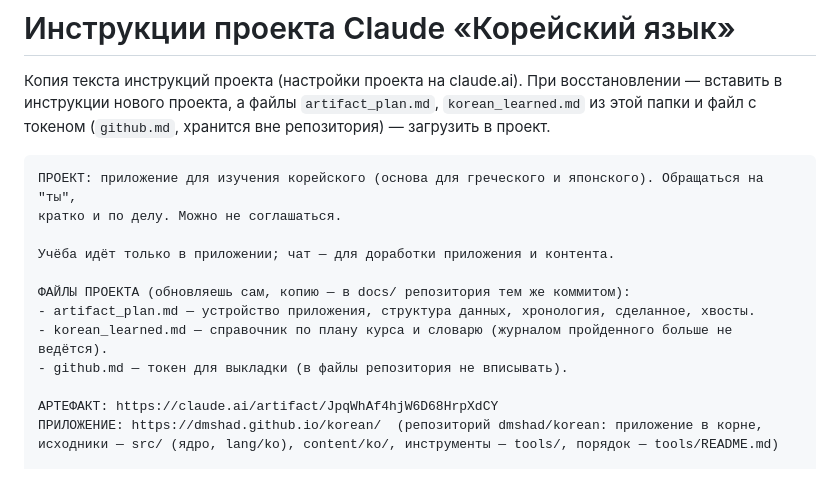
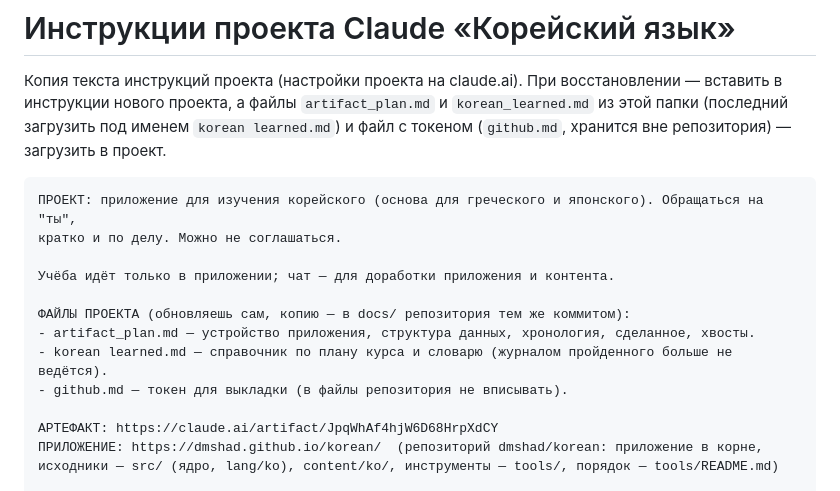
Before and after one commit to dmshad/korean, a Markdown page: docs/project_instructions.md, the part around the change. Drawn GitHub-style.

Commit message:
docs: имя файла korean learned.md в инструкциях
Co-Authored-By: Claude Opus 5.5 <noreply@anthropic.com>
Claude-Session: https://claude.ai/code/session_01LSGHqsRLxQ1jwDscg32LEG

````diff
--- a/docs/project_instructions.md
+++ b/docs/project_instructions.md
@@ -1,7 +1,7 @@
 # Инструкции проекта Claude «Корейский язык»
 
 Копия текста инструкций проекта (настройки проекта на claude.ai). При восстановлении — вставить в инструкции нового проекта,
-а файлы `artifact_plan.md`, `korean_learned.md` из этой папки и файл с токеном (`github.md`, хранится вне репозитория) — загрузить в проект.
+а файлы `artifact_plan.md` и `korean_learned.md` из этой папки (последний загрузить под именем `korean learned.md`) и файл с токеном (`github.md`, хранится вне репозитория) — загрузить в проект.
 
 ```
 ПРОЕКТ: приложение для изучения корейского (основа для греческого и японского). Обращаться на "ты",
@@ -11,7 +11,7 @@
 
 ФАЙЛЫ ПРОЕКТА (обновляешь сам, копию — в docs/ репозитория тем же коммитом):
 - artifact_plan.md — устройство приложения, структура данных, хронология, сделанное, хвосты.
-- korean_learned.md — справочник по плану курса и словарю (журналом пройденного больше не ведётся).
+- korean learned.md — справочник по плану курса и словарю (журналом пройденного больше не ведётся).
 - github.md — токен для выкладки (в файлы репозитория не вписывать).
 
 АРТЕФАКТ: https://claude.ai/artifact/JpqWhAf4hjW6D68HrpXdCY
````
